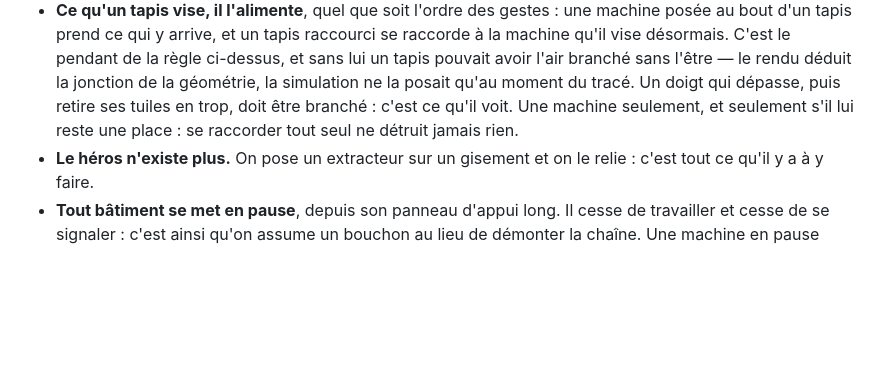
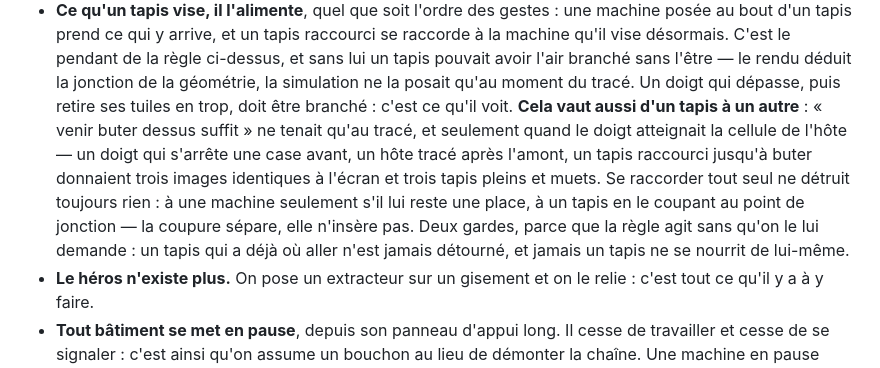
Before and after one commit to supershivas/factokid, a Markdown page: CLAUDE.md, the part around the change. GitHub-like rendering; blank space fills up the shorter version.

Commit message:
CLAUDE.md : ce qu'un tapis vise vaut aussi d'un tapis à l'autre
La règle disait « une machine seulement », et la raison donnée était que se
raccorder tout seul ne doit rien détruire. Se raccorder à un tapis ne détruit
rien non plus : cela le coupe au point de jonction, comme le fait déjà le
doigt. Le fichier dit maintenant la règle entière et ses deux gardes.

Co-Authored-By: Claude Opus 5 <noreply@anthropic.com>
Claude-Session: https://claude.ai/code/session_01KDX3K83q2WjLzp3NChKDga

```diff
--- a/CLAUDE.md
+++ b/CLAUDE.md
@@ -97,9 +97,16 @@ Ne pas rediscuter ces points sans me le demander explicitement.
   la règle ci-dessus, et sans lui un tapis pouvait avoir l'air branché sans
   l'être — le rendu déduit la jonction de la géométrie, la simulation ne la
   posait qu'au moment du tracé. Un doigt qui dépasse, puis retire ses tuiles
-  en trop, doit être branché : c'est ce qu'il voit. Une machine seulement, et
-  seulement s'il lui reste une place : se raccorder tout seul ne détruit
-  jamais rien.
+  en trop, doit être branché : c'est ce qu'il voit. **Cela vaut aussi d'un
+  tapis à un autre** : « venir buter dessus suffit » ne tenait qu'au tracé, et
+  seulement quand le doigt atteignait la cellule de l'hôte — un doigt qui
+  s'arrête une case avant, un hôte tracé après l'amont, un tapis raccourci
+  jusqu'à buter donnaient trois images identiques à l'écran et trois tapis
+  pleins et muets. Se raccorder tout seul ne détruit toujours rien : à une
+  machine seulement s'il lui reste une place, à un tapis en le coupant au point
+  de jonction — la coupure sépare, elle n'insère pas. Deux gardes, parce que la
+  règle agit sans qu'on le lui demande : un tapis qui a déjà où aller n'est
+  jamais détourné, et jamais un tapis ne se nourrit de lui-même.
 - **Le héros n'existe plus.** On pose un extracteur sur un gisement et on le
   relie : c'est tout ce qu'il y a à y faire.
 - **Tout bâtiment se met en pause**, depuis son panneau d'appui long. Il cesse
```
